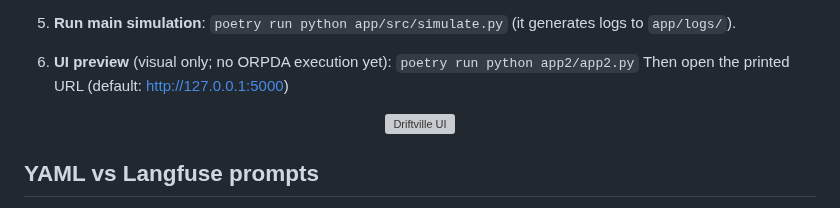
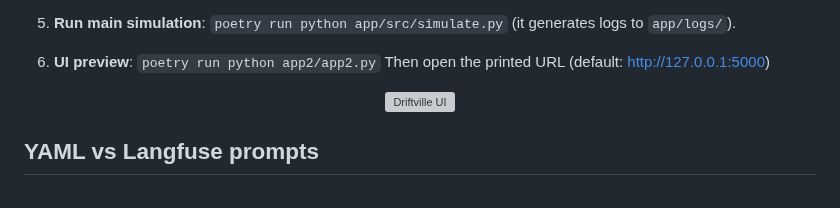
Before and after one commit to jaelin215/Driftville_Agent, a Markdown page: README.md, the part around the change. Rendered like a GitHub page; grey boxes are pictures that could not be loaded.

```diff
--- a/README.md
+++ b/README.md
@@ -114,7 +114,7 @@ Prereqs: Python 3.12+
 
 5) **Run main simulation**: `poetry run python app/src/simulate.py` (it generates logs to `app/logs/`).
 
-6) **UI preview** (visual only; no ORPDA execution yet):
+6) **UI preview**:
    `poetry run python app2/app2.py`
    Then open the printed URL (default: http://127.0.0.1:5000)
 
```
